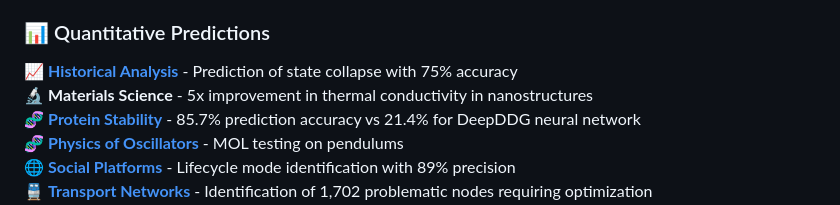
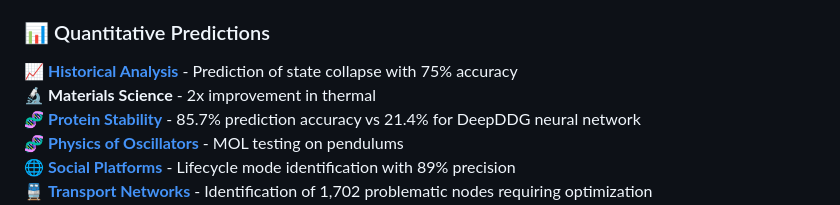
Before and after one commit to Singular-MOL/mol-foundation, a Markdown page: README.md, the part around the change. GitHub-like rendering.

```diff
--- a/README.md
+++ b/README.md
@@ -80,7 +80,7 @@ Transition to a plane where symptoms are no longer interpreted as pathology
 ### 📊 Quantitative Predictions
 
 📈 **[Historical Analysis](./research/historical_analysis.md)** - Prediction of state collapse with 75% accuracy
-🔬 **Materials Science** - 5x improvement in thermal conductivity in nanostructures
+🔬 **Materials Science** - 2x improvement in thermal
 🧬 **[Protein Stability](./research/protein_stability_validation.md)** - 85.7% prediction accuracy vs 21.4% for DeepDDG neural network
 🧬 **[Physics of Oscillators](research/oscillators/mol_oscillators_full_sweep.py)** - MOL testing on pendulums
 🌐 **[Social Platforms](./research/social_media_analysis.md)** - Lifecycle mode identification with 89% precision
```
